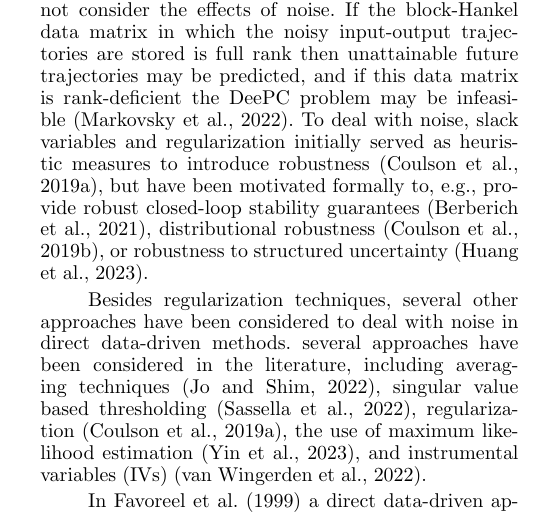
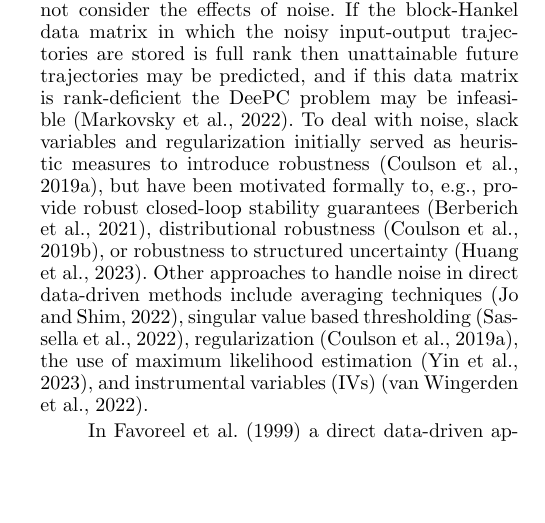
Before and after one commit to TUDelft-DataDrivenControl/Automatica2024_CL-DeePC, a LaTeX document (autosam.tex, which reads sections/1_intro.tex): part of one column of page 1 of 8, cut so that both start at the same text, the shorter picture padded with empty space. Compiled offline with pdfLaTeX.

Commit message:
Update on Overleaf.

```diff
--- a/sections/1_intro.tex
+++ b/sections/1_intro.tex
@@ -6,9 +6,7 @@ indirect data-driven approaches to synthesise a model by means of system identif
 A direct data-driven control method called \ac{DeePC} is developed in~\cite{Coulson2019} that relies on Willems' Fundamental Lemma in a receding horizon optimal control framework. This lemma reveals that for a deterministic \ac{LTI} system, any sufficiently persistently exciting input-output trajectory parameterizes all possible future input-output trajectories~\citep{Willems2005}.%
 %
 % Since its conception in~\cite{Coulson2019}, a form of direct data-driven control called \ac{DeePC} has seen considerable development. \ac{DeePC} uses Willems' Fundamental Lemma from the field of behavioural systems theory, which states that for a deterministic system any sufficiently persistently exciting input-output trajectory parameterizes all possible future input-output trajectories~\cite{Willems2005}. In effect, \ac{DeePC} exploits Willems' Fundamental Lemma in a receding horizon optimal control framework found also in \ac{MPC}.
-For non-deterministic systems, care has to be taken with such a parameterization in terms of only past input-output trajectories because this does not consider the effects of noise. If the block-Hankel data matrix in which the noisy input-output trajectories are stored is full rank then unattainable future trajectories may be predicted, and if this data matrix is rank-deficient the \ac{DeePC} problem may be infeasible~\citep{Markovsky2022}. To deal with noise, slack variables and regularization initially served as heuristic measures to introduce robustness~\citep{Coulson2019}, but have been motivated formally to, e.g., provide robust closed-loop stability guarantees~\citep{Berberich2021}, distributional robustness~\citep{Coulson2019a}, or robustness to structured uncertainty~\citep{Huang2023}.
-
-Besides regularization techniques, several other approaches have been considered to deal with noise in direct data-driven methods. several approaches have been considered in the literature, including averaging techniques~\citep{Jo2022}, singular value based thresholding~\citep{Sassella2022}, regularization~\citep{Coulson2019}, the use of maximum likelihood estimation~\citep{Yin2023}, and \ac{IVs}~\citep{vanWingerden2022}.
+For non-deterministic systems, care has to be taken with such a parameterization in terms of only past input-output trajectories because this does not consider the effects of noise. If the block-Hankel data matrix in which the noisy input-output trajectories are stored is full rank then unattainable future trajectories may be predicted, and if this data matrix is rank-deficient the \ac{DeePC} problem may be infeasible~\citep{Markovsky2022}. To deal with noise, slack variables and regularization initially served as heuristic measures to introduce robustness~\citep{Coulson2019}, but have been motivated formally to, e.g., provide robust closed-loop stability guarantees~\citep{Berberich2021}, distributional robustness~\citep{Coulson2019a}, or robustness to structured uncertainty~\citep{Huang2023}. Other approaches to handle noise in direct data-driven methods include averaging techniques~\citep{Jo2022}, singular value based thresholding~\citep{Sassella2022}, regularization~\citep{Coulson2019}, the use of maximum likelihood estimation~\citep{Yin2023}, and \ac{IVs}~\citep{vanWingerden2022}.
 
 In \cite{Favoreel1999} a direct data-driven approach called \ac{SPC} is developed based on a linear regression problem from subspace identification. Recently \ac{SPC} has been shown to be equivalent to \ac{DeePC} %is actually equivalent to another direct data-driven predictive control technique called \ac{SPC}, which as the name alludes to, finds its origin in the domain of subspace identification. This equivalence has been shown
 both in noiseless settings and those with noise that employ regularizations~\citep{Fiedler2021} and \ac{IVs}~\citep{vanWingerden2022} as noise mitigation strategies. The aforementioned equivalence is important because it means that results from the domain of subspace identification that underpin \ac{SPC} also apply to \ac{DeePC}.
```
